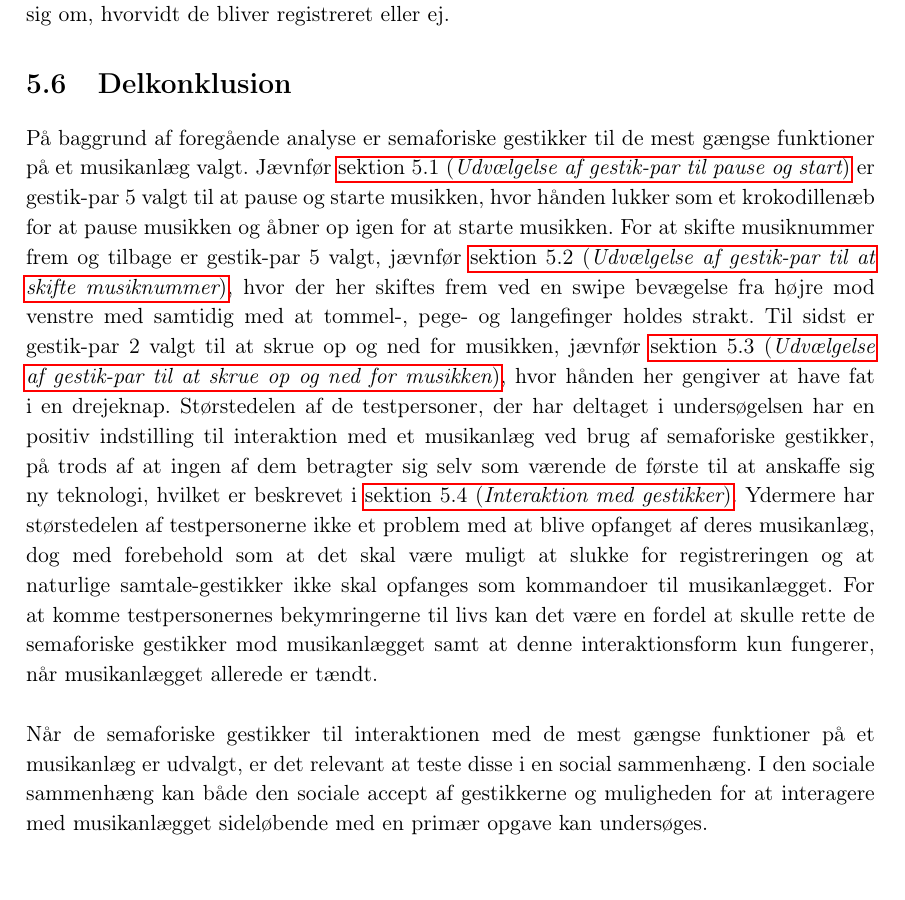
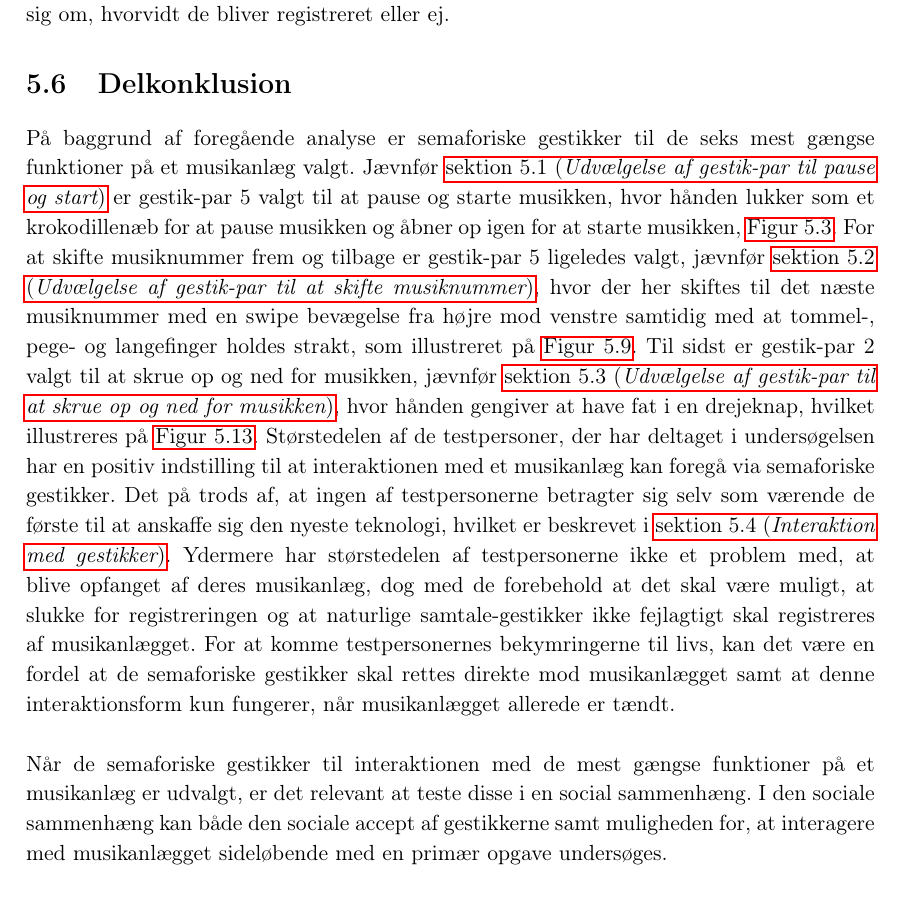
Before and after one commit to SaraNielsen0711/P6-LaTex, a LaTeX thesis (Master.tex, which reads Content/ValgAfGestikker/Delkonklusion.tex): part of page 76 of 103, cut so that both start at the same text. Compiled offline with pdfLaTeX.

Commit message:
Rettet delkonklusion

```diff
--- a/Content/ValgAfGestikker/Delkonklusion.tex
+++ b/Content/ValgAfGestikker/Delkonklusion.tex
@@ -1,6 +1,6 @@
 \section{Delkonklusion}
 \label{ValgAfGestikkerDelkonklusion}
 %
-På baggrund af foregående analyse er semaforiske gestikker til de mest gængse funktioner på et musikanlæg valgt. Jævnfør \fullref{TestresultaterPauseStart} er gestik-par 5 valgt til at pause og starte musikken, hvor hånden lukker som et krokodillenæb for at pause musikken og åbner op igen for at starte musikken. For at skifte musiknummer frem og tilbage er gestik-par 5 valgt, jævnfør \fullref{TestresultaterSkiftMusiknummer}, hvor der her skiftes frem ved en swipe bevægelse fra højre mod venstre med samtidig med at tommel-, pege- og langefinger holdes strakt. Til sidst er gestik-par 2 valgt til at skrue op og ned for musikken, jævnfør \fullref{TestresultaterVolumen}, hvor hånden her gengiver at have fat i en drejeknap. Størstedelen af de testpersoner, der har deltaget i undersøgelsen har en positiv indstilling til interaktion med et musikanlæg ved brug af semaforiske gestikker, på trods af at ingen af dem betragter sig selv som værende de første til at anskaffe sig ny teknologi, hvilket er beskrevet i \fullref{TestresultaterInteraktioner}. Ydermere har størstedelen af testpersonerne ikke et problem med at blive opfanget af deres musikanlæg, dog med forebehold som at det skal være muligt at slukke for registreringen og at naturlige samtale-gestikker ikke skal opfanges som kommandoer til musikanlægget. For at komme testpersonernes bekymringerne til livs kan det være en fordel at skulle rette de semaforiske gestikker mod musikanlægget samt at denne interaktionsform kun fungerer, når musikanlægget allerede er tændt. \blankline
+På baggrund af foregående analyse er semaforiske gestikker til de seks mest gængse funktioner på et musikanlæg valgt. Jævnfør \fullref{TestresultaterPauseStart} er gestik-par 5 valgt til at pause og starte musikken, hvor hånden lukker som et krokodillenæb for at pause musikken og åbner op igen for at starte musikken, \autoref{fig:GestikPar5Pause}. For at skifte musiknummer frem og tilbage er gestik-par 5 ligeledes valgt, jævnfør \fullref{TestresultaterSkiftMusiknummer}, hvor der her skiftes til det næste musiknummer med en swipe bevægelse fra højre mod venstre samtidig med at tommel-, pege- og langefinger holdes strakt, som illustreret på \autoref{fig:GestikPar5Skift}. Til sidst er gestik-par 2 valgt til at skrue op og ned for musikken, jævnfør \fullref{TestresultaterVolumen}, hvor hånden gengiver at have fat i en drejeknap, hvilket illustreres på \autoref{fig:GestikPar2Volumen}. Størstedelen af de testpersoner, der har deltaget i undersøgelsen har en positiv indstilling til at interaktionen med et musikanlæg kan foregå via semaforiske gestikker. Det på trods af, at ingen af testpersonerne betragter sig selv som værende de første til at anskaffe sig den nyeste teknologi, hvilket er beskrevet i \fullref{TestresultaterInteraktioner}. Ydermere har størstedelen af testpersonerne ikke et problem med, at blive opfanget af deres musikanlæg, dog med de forebehold at det skal være muligt, at slukke for registreringen og at naturlige samtale-gestikker ikke fejlagtigt skal registreres af musikanlægget. For at komme testpersonernes bekymringerne til livs, kan det være en fordel at de semaforiske gestikker skal rettes direkte mod musikanlægget samt at denne interaktionsform kun fungerer, når musikanlægget allerede er tændt. \blankline
 %
-Når de semaforiske gestikker til interaktionen med de mest gængse funktioner på et musikanlæg er udvalgt, er det relevant at teste disse i en social sammenhæng. I den sociale sammenhæng kan både den sociale accept af gestikkerne og muligheden for at interagere med musikanlægget sideløbende med en primær opgave kan undersøges.
+Når de semaforiske gestikker til interaktionen med de mest gængse funktioner på et musikanlæg er udvalgt, er det relevant at teste disse i en social sammenhæng. I den sociale sammenhæng kan både den sociale accept af gestikkerne samt muligheden for, at interagere med musikanlægget sideløbende med en primær opgave undersøges.
```
